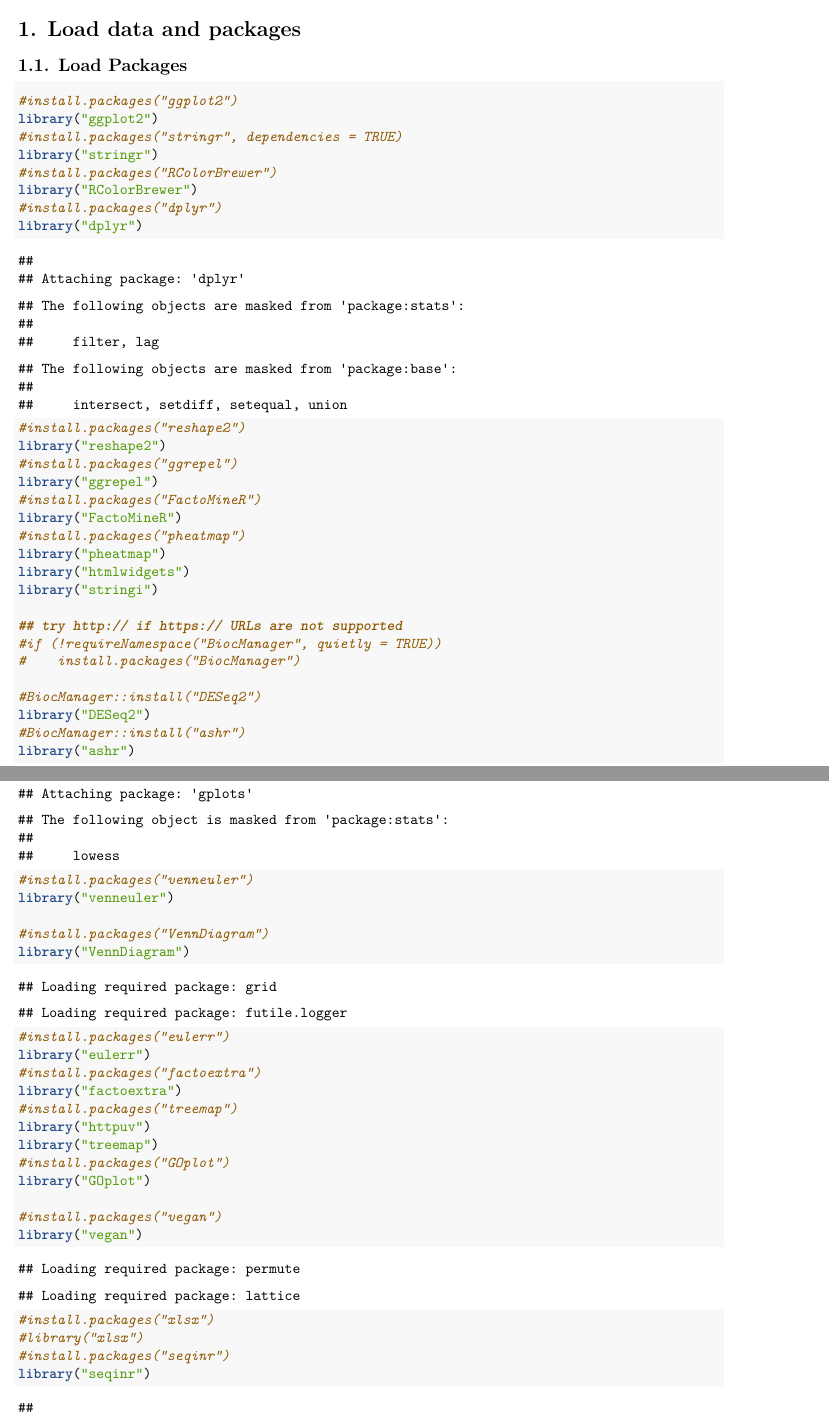
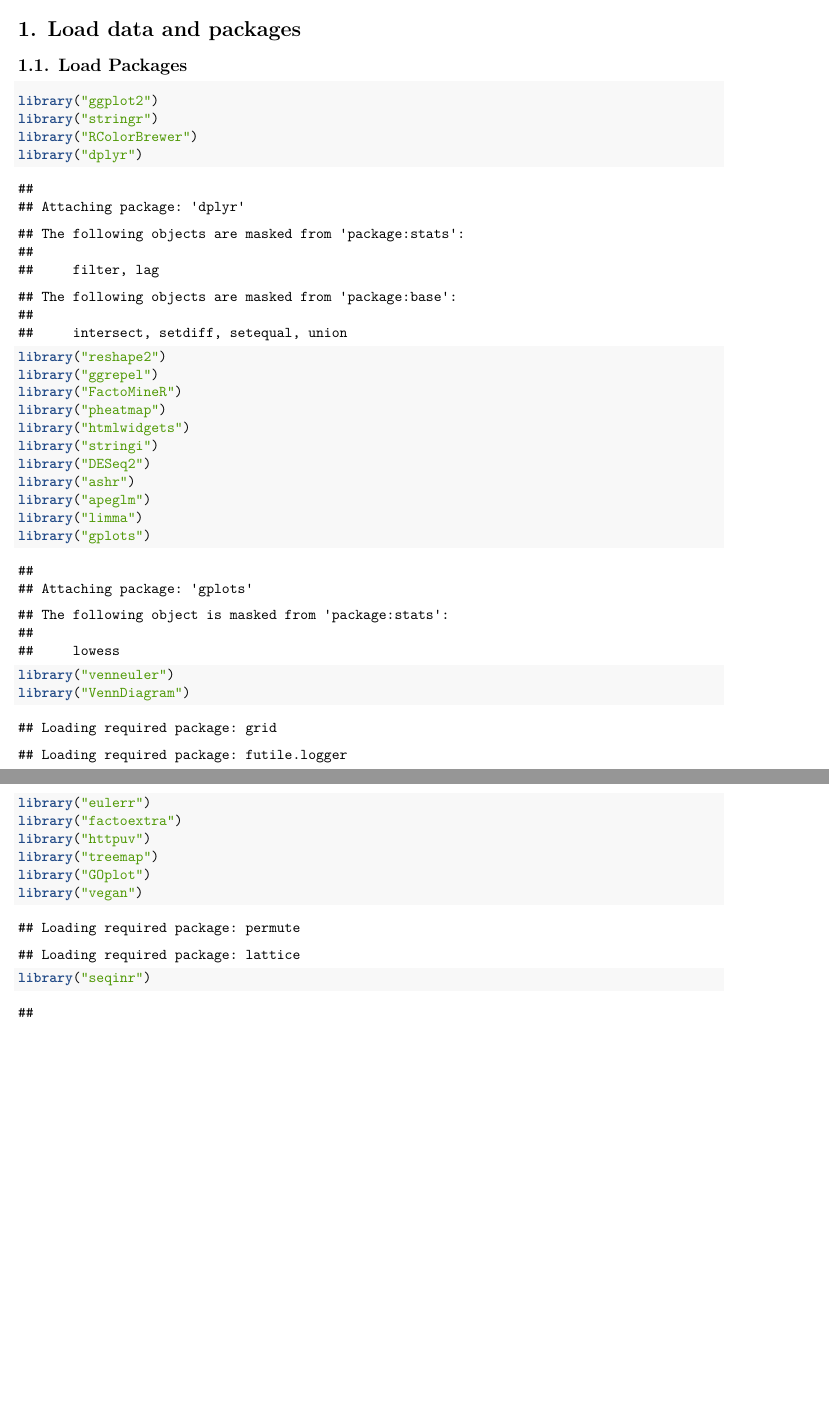
Before and after one commit to institut-de-genomique/TaraPacific_Pocillopora-transcriptomic, an R Markdown document (Other/Dualtranscriptomic_Analyses/DualT-Pocillopora-Cladocopium-C1-DEA-Group-Comparisons.Rmd): two parts of pages 1 and 2 of 17, joined at a grey line, cut so that both start at the same text, the shorter picture padded with empty space. Rendered offline with R 4.5, knitr and Pandoc, then LaTeX, with nearby package versions; some code elsewhere in the file could not run offline.

Commit message:
Update DualT-Pocillopora-Cladocopium-C1-DEA-Group-Comparisons.Rmd

````diff
--- a/Other/Dualtranscriptomic_Analyses/DualT-Pocillopora-Cladocopium-C1-DEA-Group-Comparisons.Rmd
+++ b/Other/Dualtranscriptomic_Analyses/DualT-Pocillopora-Cladocopium-C1-DEA-Group-Comparisons.Rmd
@@ -2,6 +2,7 @@
 title: Pocillopora Samples differential expression analyses - Cladocopium C1 reference
   CDS - 19.11.2020
 author: "Julie Lê-Hoang"
+contact : lehoang.julie@hotmail.fr
 output: pdf_document
 ---
 
@@ -10,30 +11,15 @@ output: pdf_document
 ## 1.1. Load Packages
 
 ```{r}
-#install.packages("ggplot2")
 library("ggplot2")
-#install.packages("stringr", dependencies = TRUE)
 library("stringr")
-#install.packages("RColorBrewer")
 library("RColorBrewer")
-#install.packages("dplyr")
 library("dplyr")
-#install.packages("reshape2")
 library("reshape2")
-#install.packages("ggrepel")
 library("ggrepel")
-#install.packages("FactoMineR")
 library("FactoMineR")
-#install.packages("pheatmap")
 library("pheatmap")
 library("htmlwidgets")
 library("stringi")
-
-## try http:// if https:// URLs are not supported
-#if (!requireNamespace("BiocManager", quietly = TRUE))
-#    install.packages("BiocManager")
-
-#BiocManager::install("DESeq2")
 library("DESeq2")
-#BiocManager::install("ashr")
 library("ashr")
@@ -49,23 +29,9 @@ library("gplots")
-#install.packages("venneuler")
 library("venneuler")
-
-#install.packages("VennDiagram")
 library("VennDiagram")
-
-#install.packages("eulerr")
 library("eulerr")
-#install.packages("factoextra")
 library("factoextra")
-#install.packages("treemap")
 library("httpuv")
 library("treemap")
-#install.packages("GOplot")
 library("GOplot")
-
-#install.packages("vegan")
 library("vegan")
-
-#install.packages("xlsx")
-#library("xlsx")
-#install.packages("seqinr")
 library("seqinr")
````
Also changed, not shown: Other/Dualtranscriptomic_Analyses/DualT-Pocillopora-Cladocopium-C1-DEA-Group-Comparisons.Rmd (7 more changed lines).
